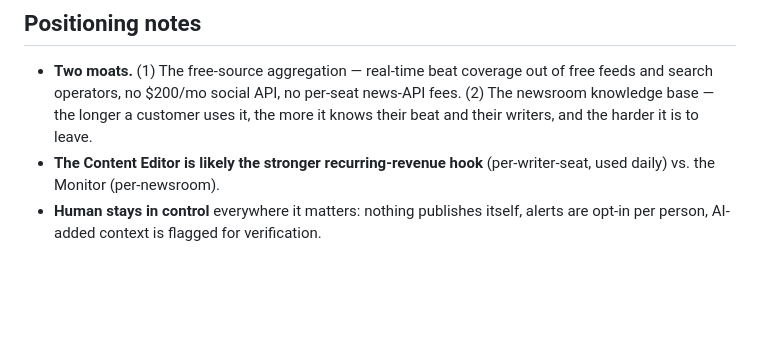
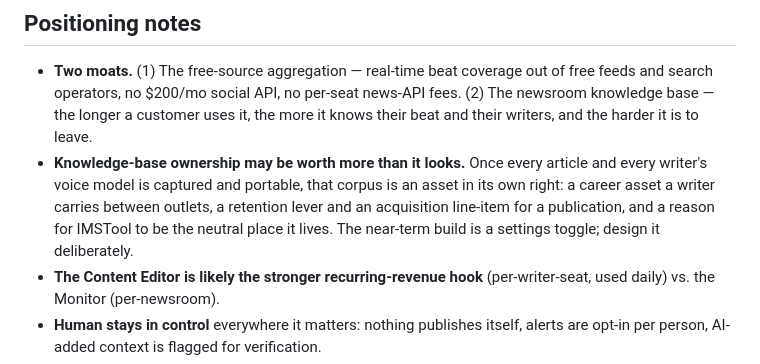
Before and after one commit to Ermdog11/IMSTool, a Markdown page: FEATURES.md, the part around the change. GitHub-like rendering; blank space fills up the shorter version.

Commit message:
Redeploy for Supabase env vars; emphasize KB-ownership option value in positioning
Co-Authored-By: Claude Sonnet 5 <noreply@anthropic.com>

```diff
--- a/FEATURES.md
+++ b/FEATURES.md
@@ -95,6 +95,11 @@ Last updated: 2026-09-10
   feeds and search operators, no $200/mo social API, no per-seat news-API fees. (2) The
   newsroom knowledge base — the longer a customer uses it, the more it knows their beat
   and their writers, and the harder it is to leave.
+- **Knowledge-base ownership may be worth more than it looks.** Once every article and
+  every writer's voice model is captured and portable, that corpus is an asset in its own
+  right: a career asset a writer carries between outlets, a retention lever and an
+  acquisition line-item for a publication, and a reason for IMSTool to be the neutral
+  place it lives. The near-term build is a settings toggle; design it deliberately.
 - **The Content Editor is likely the stronger recurring-revenue hook** (per-writer-seat,
   used daily) vs. the Monitor (per-newsroom).
 - **Human stays in control** everywhere it matters: nothing publishes itself, alerts are
```
